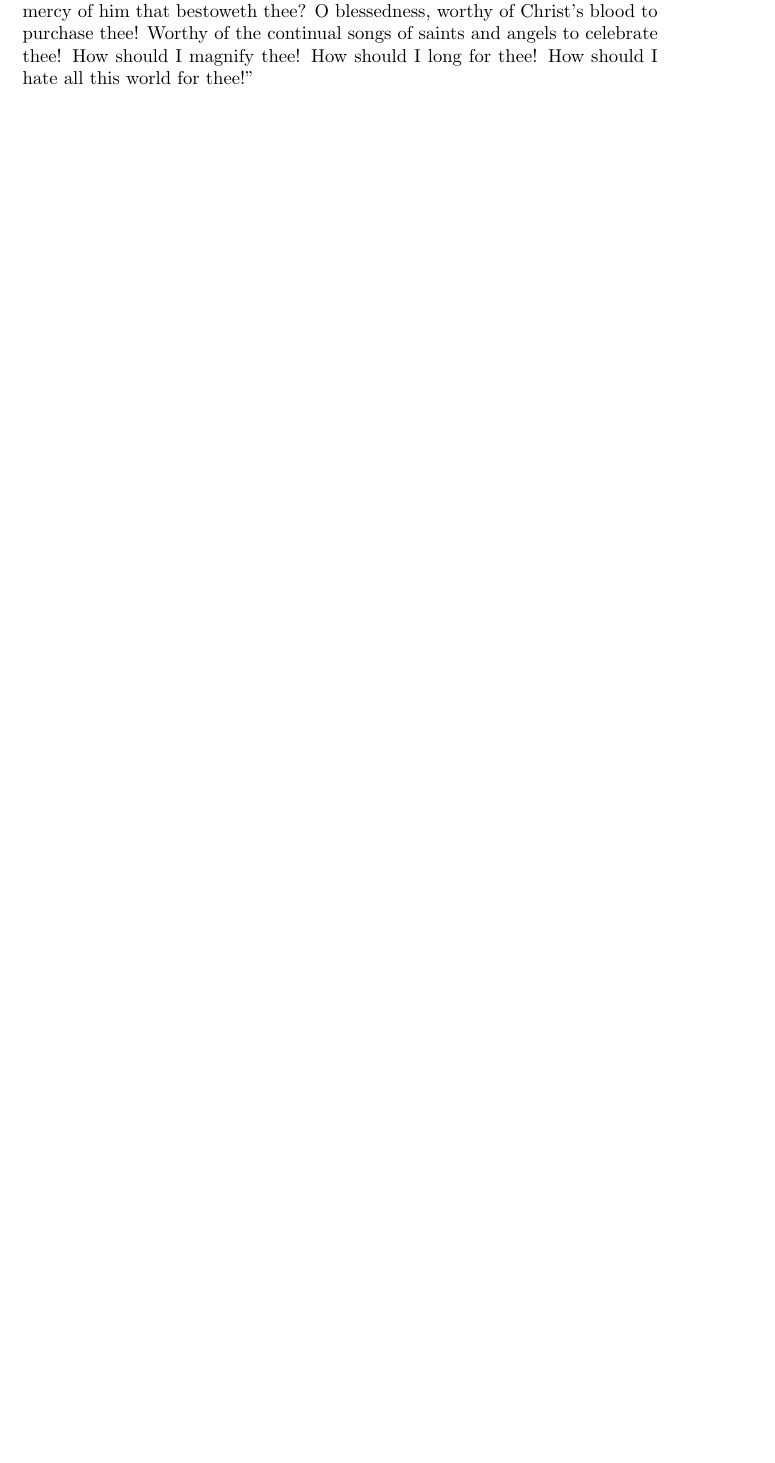
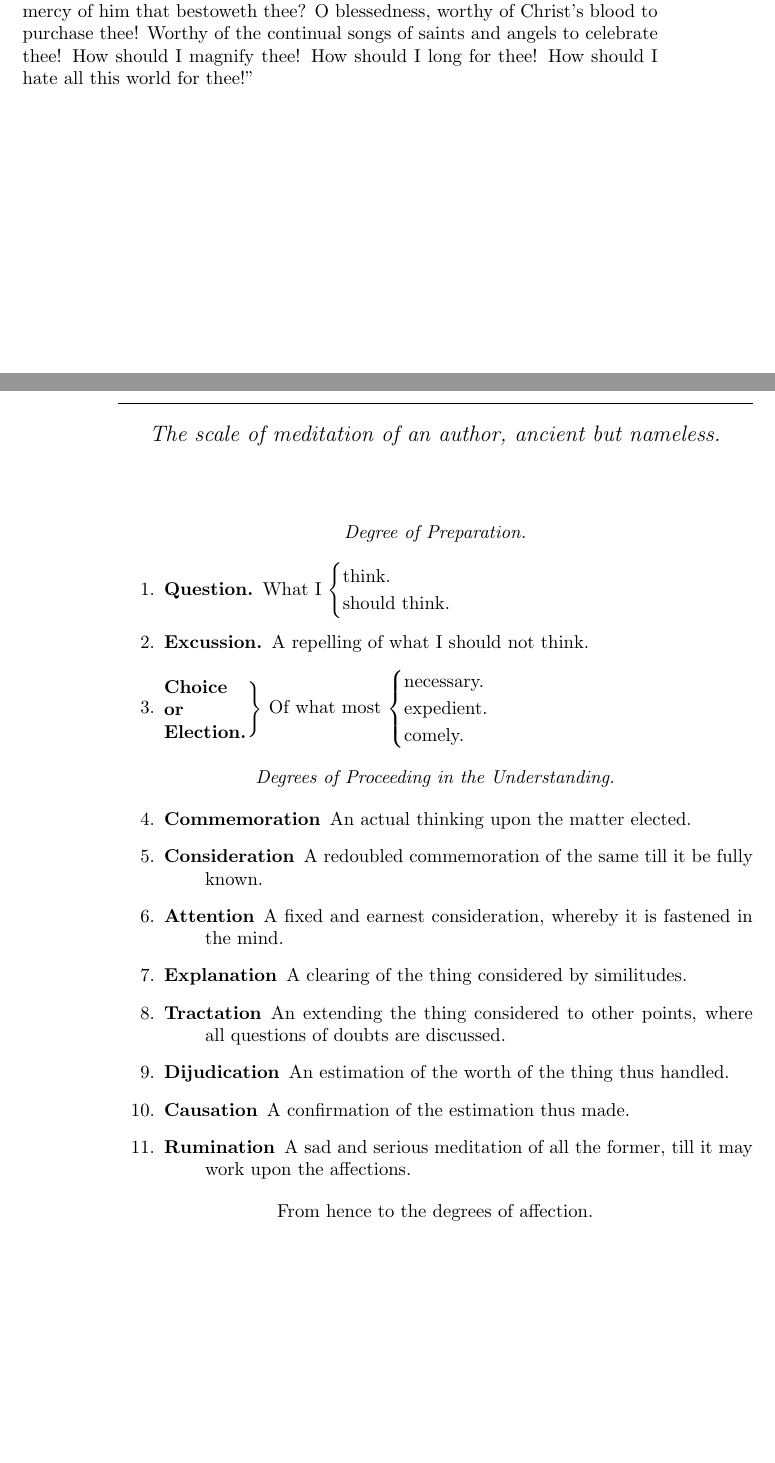
Before and after one commit to beniaminus/Art-of-Divine, a LaTeX thesis (document.tex, which reads tex/appendix-scale.tex): part of page 27 of 27 before the commit and two parts of pages 27 and 28 of 28 after it, the two joined at a grey line, cut so that both start at the same text, the shorter picture padded with empty space. Compiled offline with pdfLaTeX.

Commit message:
Add appendix on an ancient scale of meditation

```diff
--- /dev/null
+++ b/tex/appendix-scale.tex
@@ -0,0 +1,22 @@
+\chapter{The scale of meditation of an author, ancient but nameless.}
+\label{appendix:scale}
+\begin{center}\emph{Degree of Preparation.}\end{center} \par
+    \begin{enumerate}
+        \item \begin{description}\item[Question.] What I $ \begin{cases} \text{think.} \\ \text{should think.} \end{cases} $ \end{description}
+        \item \begin{description}\item[Excussion.] A repelling of what I should not think. \end{description}
+%%        \item \begin{description}[style=multiline]\item[Choice \\ or \\ Election.] $\Bigg\}$ Of what most $ \begin{cases} \text{necessary.} \\ \text{expedient.} \\ \text{comely.} \end{cases} $\end{description}
+        \item \parbox[c]{1.5cm}{\textbf{Choice\\or\\Election.}} \parbox[c]{10.5cm}{ $\Bigg\}$ Of what most $ \begin{cases} \text{necessary.} \\ \text{expedient.} \\ \text{comely.} \end{cases} $}
+    \end{enumerate}
+
+    \begin{center}\emph{Degrees of Proceeding in the Understanding.}\end{center} \par
+    \begin{enumerate}\addtocounter{enumi}{3}
+        \item \begin{description}\item[Commemoration] An actual thinking upon the matter elected.\end{description}
+        \item \begin{description}\item[Consideration] A redoubled commemoration of the same till it be fully known.\end{description}
+        \item \begin{description}\item[Attention] A fixed and earnest consideration, whereby it is fastened in the mind.\end{description}
+        \item \begin{description}\item[Explanation] A clearing of the thing considered by similitudes.\end{description}
+        \item \begin{description}\item[Tractation] An extending the thing considered to other points, where all questions of doubts are discussed.\end{description}
+        \item \begin{description}\item[Dijudication] An estimation of the worth of the thing thus handled.\end{description}
+        \item \begin{description}\item[Causation] A confirmation of the estimation thus made.\end{description}
+        \item \begin{description}\item[Rumination] A sad and serious meditation of all the former, till it may work upon the affections.\end{description}
+    \end{enumerate}
+\begin{center}From hence to the degrees of affection.\end{center}
```
Also changed, not shown: document.tex (+3 -0 lines).
